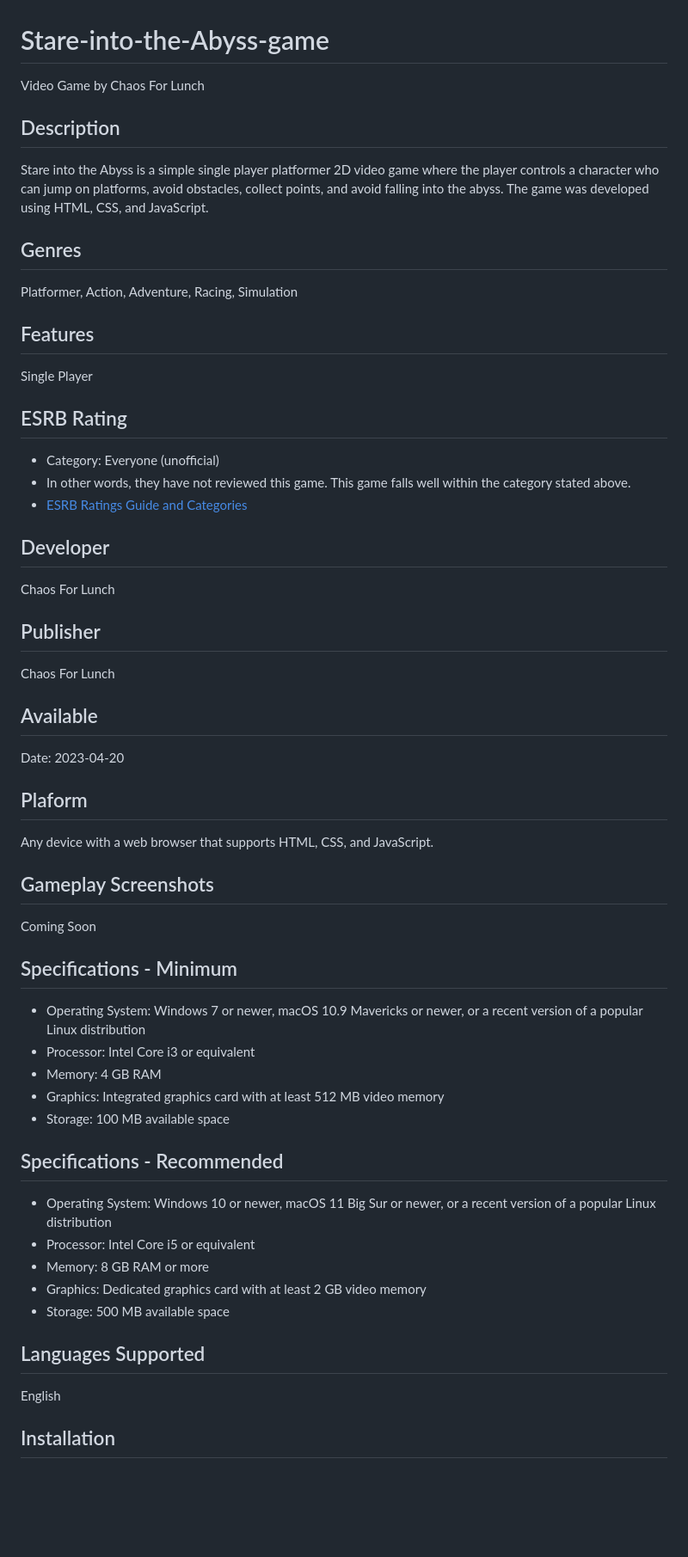
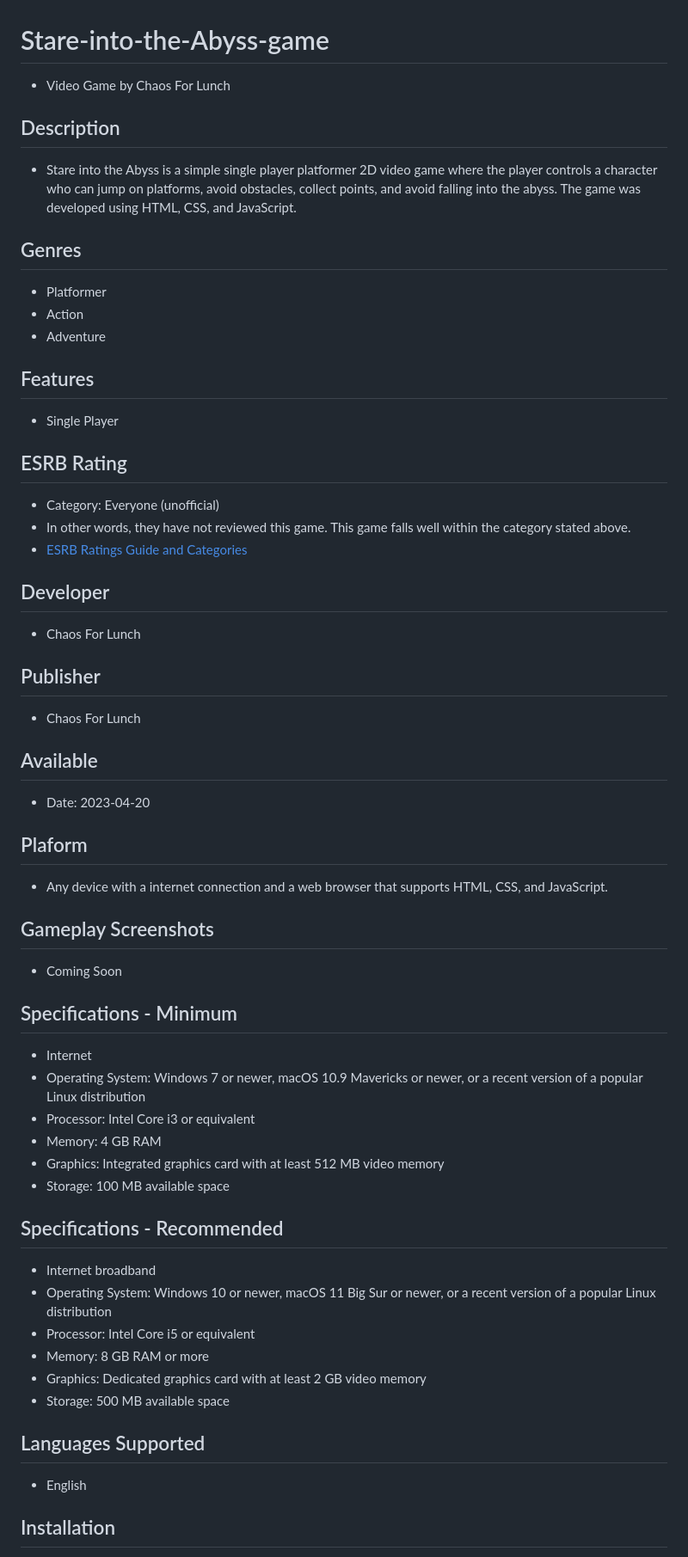
Before and after one commit to ChaosForLunch/Stare-into-the-Abyss-game, a Markdown page: README.md, the part around one of its changes. Shown at 86% size. Drawn GitHub-style; blank space fills up the shorter version.

```diff
--- a/README.md
+++ b/README.md
@@ -1,14 +1,16 @@
 # Stare-into-the-Abyss-game
-Video Game by Chaos For Lunch
+- Video Game by Chaos For Lunch
 
 ## Description
-Stare into the Abyss is a simple single player platformer 2D video game where the player controls a character who can jump on platforms, avoid obstacles, collect points, and avoid falling into the abyss. The game was developed using HTML, CSS, and JavaScript.
+- Stare into the Abyss is a simple single player platformer 2D video game where the player controls a character who can jump on platforms, avoid obstacles, collect points, and avoid falling into the abyss. The game was developed using HTML, CSS, and JavaScript.
 
 ## Genres
-Platformer, Action, Adventure, Racing, Simulation
+- Platformer
+- Action
+- Adventure
 
 ## Features
-Single Player
+- Single Player
 
 ## ESRB Rating
 - Category: Everyone (unofficial)
@@ -16,21 +18,22 @@ Single Player
 - <a href="https://www.globalratings.com/ratingsguide.aspx#esrb" target="_blank">ESRB Ratings Guide and Categories</a>
 
 ## Developer
-Chaos For Lunch
+- Chaos For Lunch
 
 ## Publisher
-Chaos For Lunch
+- Chaos For Lunch
 
 ## Available
-Date: 2023-04-20
+- Date: 2023-04-20
 
 ## Plaform
-Any device with a web browser that supports HTML, CSS, and JavaScript.
+- Any device with a internet connection and a web browser that supports HTML, CSS, and JavaScript.
 
 ## Gameplay Screenshots
-Coming Soon
+- Coming Soon
 
 ## Specifications - Minimum
+- Internet
 - Operating System: Windows 7 or newer, macOS 10.9 Mavericks or newer, or a recent version of a popular Linux distribution
 - Processor: Intel Core i3 or equivalent
 - Memory: 4 GB RAM
@@ -38,6 +41,7 @@ Coming Soon
 - Storage: 100 MB available space
 
 ## Specifications - Recommended
+- Internet broadband
 - Operating System: Windows 10 or newer, macOS 11 Big Sur or newer, or a recent version of a popular Linux distribution
 - Processor: Intel Core i5 or equivalent
 - Memory: 8 GB RAM or more
@@ -45,7 +49,7 @@ Coming Soon
 - Storage: 500 MB available space
 
 ## Languages Supported
-English
+- English
 
 ## Installation
 1. Clone the repository to your local machine.
```
Also changed, not shown: other parts of README.md (+15 -6 lines).
